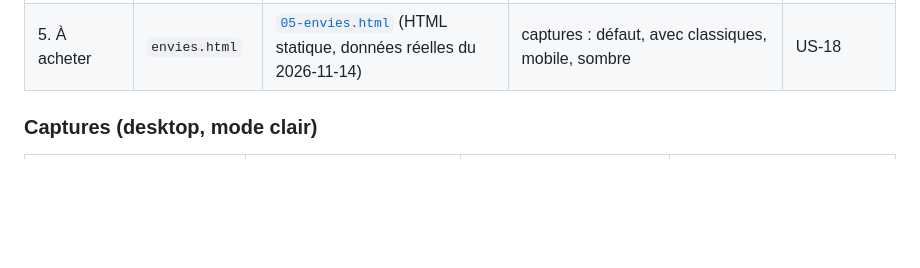
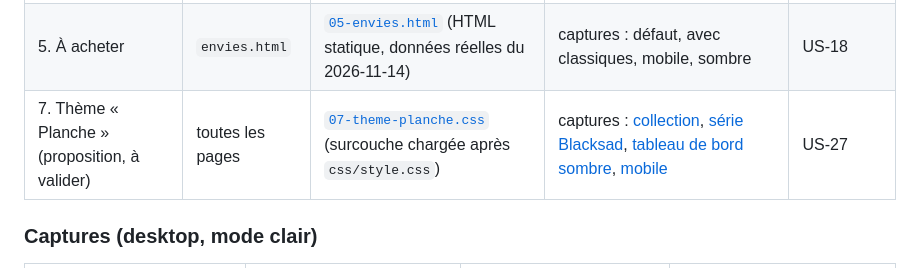
Before and after one commit to Arnotnt/bibliotheque-bd, a Markdown page: docs/mockups/README.md, the part around the change. GitHub-like rendering; blank space fills up the shorter version.

Commit message:
Maquette US-27 — thème « Planche » : captures et feuille de surcouche
Co-Authored-By: Claude Opus 5.5 <noreply@anthropic.com>

```diff
--- a/docs/mockups/README.md
+++ b/docs/mockups/README.md
@@ -12,6 +12,7 @@ Maquettes réalisées dans Claude Design et validées par Arnaud le 2026-11-14.
 | 2. Page série | `serie.html?id=…` | [`02-page-serie.dc.html`](source/02-page-serie.dc.html) | Blacksad (noté, 1 manquant), Undertaker (lu non possédé), Blake et Mortimer (sans note, à lire), sombre, desktop | US-04, US-06, US-07 |
 | 3. Tableau de bord | `stats.html` | [`03-tableau-de-bord.dc.html`](source/03-tableau-de-bord.dc.html) | mobile, sombre, desktop | US-08 |
 | 5. À acheter | `envies.html` | [`05-envies.html`](source/05-envies.html) (HTML statique, données réelles du 2026-11-14) | captures : défaut, avec classiques, mobile, sombre | US-18 |
+| 7. Thème « Planche » (proposition, à valider) | toutes les pages | [`07-theme-planche.css`](source/07-theme-planche.css) (surcouche chargée après `css/style.css`) | captures : [collection](07-planche-collection.png), [série Blacksad](07-planche-serie-blacksad.png), [tableau de bord sombre](07-planche-tableau-sombre.png), [mobile](07-planche-mobile.png) | US-27 |
 
 ### Captures (desktop, mode clair)
 
```
Also changed, not shown: docs/mockups/07-planche-mobile.png (added), docs/mockups/07-planche-serie-blacksad.png (added), docs/mockups/07-planche-tableau-sombre.png (added), 2 other files.
